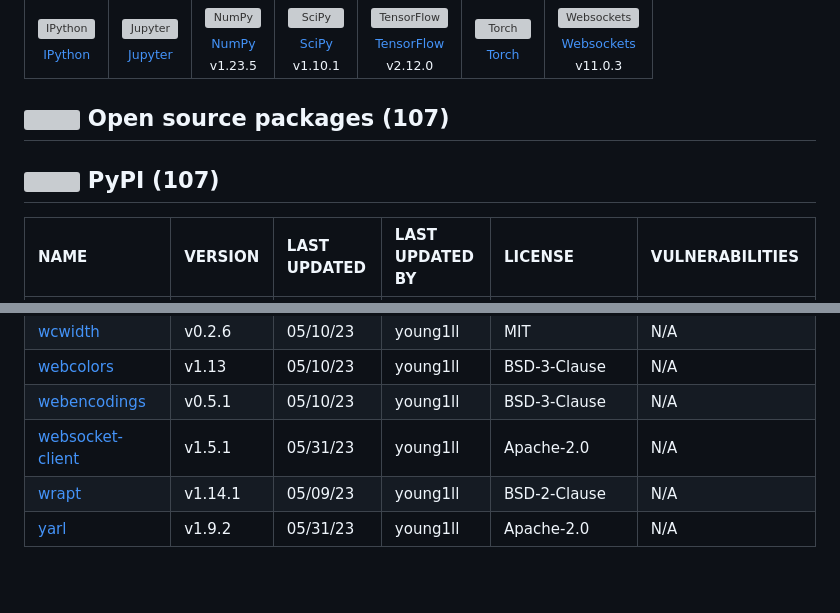
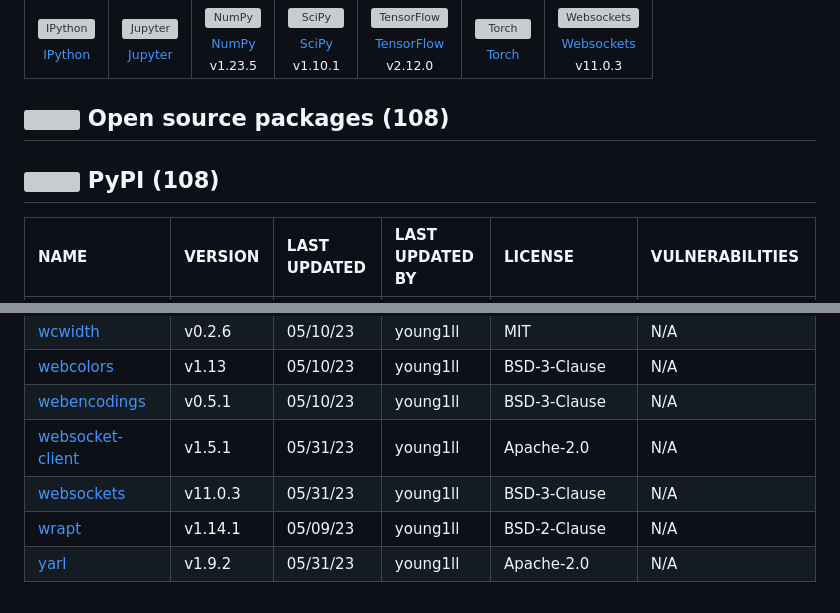
Before and after one commit to young1ll/time-series-da, a Markdown page: techstack.md, 2 parts joined by grey strips. Rendered like a GitHub page; grey boxes are pictures that could not be loaded.

```diff
--- a/techstack.md
+++ b/techstack.md
@@ -196,9 +196,9 @@ Full tech stack [here](/techstack.md)
 </table>
 
 
-## <img src='https://img.stackshare.io/group.svg' /> Open source packages (107)</h2>
+## <img src='https://img.stackshare.io/group.svg' /> Open source packages (108)</h2>
 
-## <img width='24' height='24' src='https://img.stackshare.io/service/12572/-RIWgodF_400x400.jpg'/> PyPI (107)
+## <img width='24' height='24' src='https://img.stackshare.io/service/12572/-RIWgodF_400x400.jpg'/> PyPI (108)
 
 |NAME|VERSION|LAST UPDATED|LAST UPDATED BY|LICENSE|VULNERABILITIES|
 |:------|:------|:------|:------|:------|:------|
@@ -307,6 +307,7 @@ Full tech stack [here](/techstack.md)
 |[webcolors](https://pypi.org/project/webcolors)|v1.13|05/10/23|young1ll |BSD-3-Clause|N/A|
 |[webencodings](https://pypi.org/project/webencodings)|v0.5.1|05/10/23|young1ll |BSD-3-Clause|N/A|
 |[websocket-client](https://pypi.org/project/websocket-client)|v1.5.1|05/31/23|young1ll |Apache-2.0|N/A|
+|[websockets](https://pypi.org/project/websockets)|v11.0.3|05/31/23|young1ll |BSD-3-Clause|N/A|
 |[wrapt](https://pypi.org/project/wrapt)|v1.14.1|05/09/23|young1ll |BSD-2-Clause|N/A|
 |[yarl](https://pypi.org/project/yarl)|v1.9.2|05/31/23|young1ll |Apache-2.0|N/A|
 
```
Also changed, not shown: other parts of techstack.md (+1 -1 lines).
